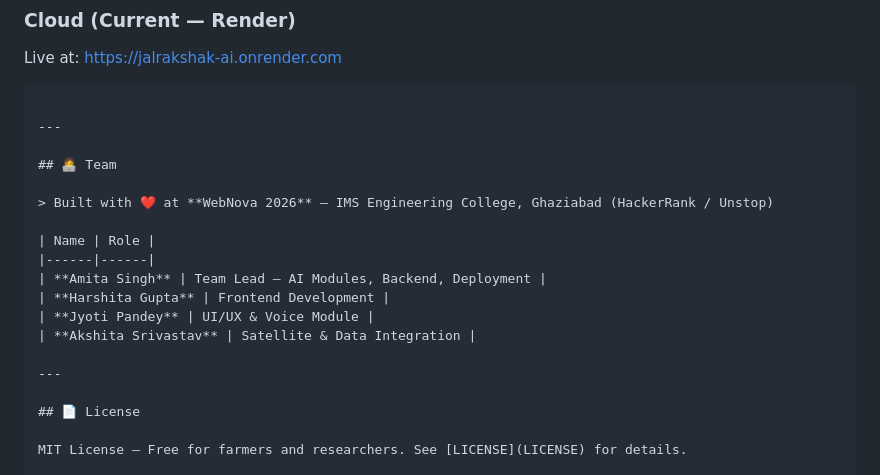
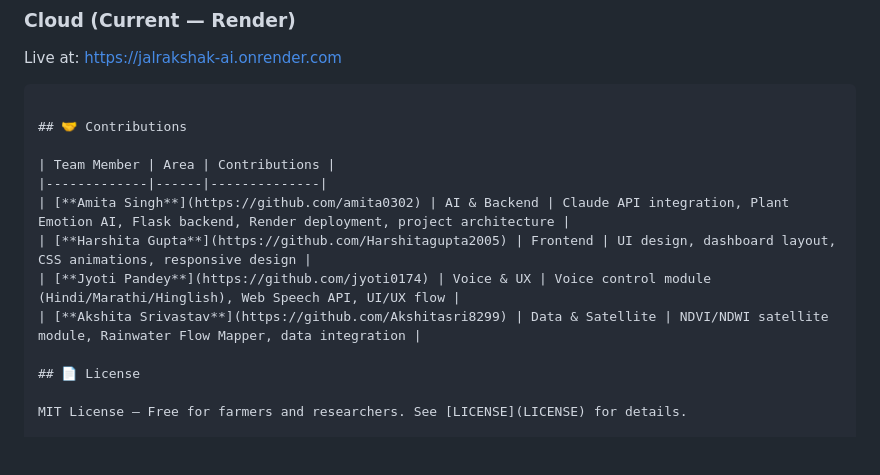
Before and after one commit to amita0302/JalRakshak-AI, a Markdown page: README.md, the part around the change. GitHub-like rendering; blank space fills up the shorter version.

Commit message:
Add contributions section with GitHub links

````diff
--- a/README.md
+++ b/README.md
@@ -221,20 +221,14 @@ Live at: [https://jalrakshak-ai.onrender.com](https://jalrakshak-ai.onrender.com
 
 ```
 
----
+## 🤝 Contributions
 
-## 👩‍💻 Team
-
-> Built with ❤️ at **WebNova 2026** — IMS Engineering College, Ghaziabad (HackerRank / Unstop)
-
-| Name | Role |
-|------|------|
-| **Amita Singh** | Team Lead — AI Modules, Backend, Deployment |
-| **Harshita Gupta** | Frontend Development |
-| **Jyoti Pandey** | UI/UX & Voice Module |
-| **Akshita Srivastav** | Satellite & Data Integration |
-
----
+| Team Member | Area | Contributions |
+|-------------|------|--------------|
+| [**Amita Singh**](https://github.com/amita0302) | AI & Backend | Claude API integration, Plant Emotion AI, Flask backend, Render deployment, project architecture |
+| [**Harshita Gupta**](https://github.com/Harshitagupta2005) | Frontend | UI design, dashboard layout, CSS animations, responsive design |
+| [**Jyoti Pandey**](https://github.com/jyoti0174) | Voice & UX | Voice control module (Hindi/Marathi/Hinglish), Web Speech API, UI/UX flow |
+| [**Akshita Srivastav**](https://github.com/Akshitasri8299) | Data & Satellite | NDVI/NDWI satellite module, Rainwater Flow Mapper, data integration |
 
 ## 📄 License
 
````
